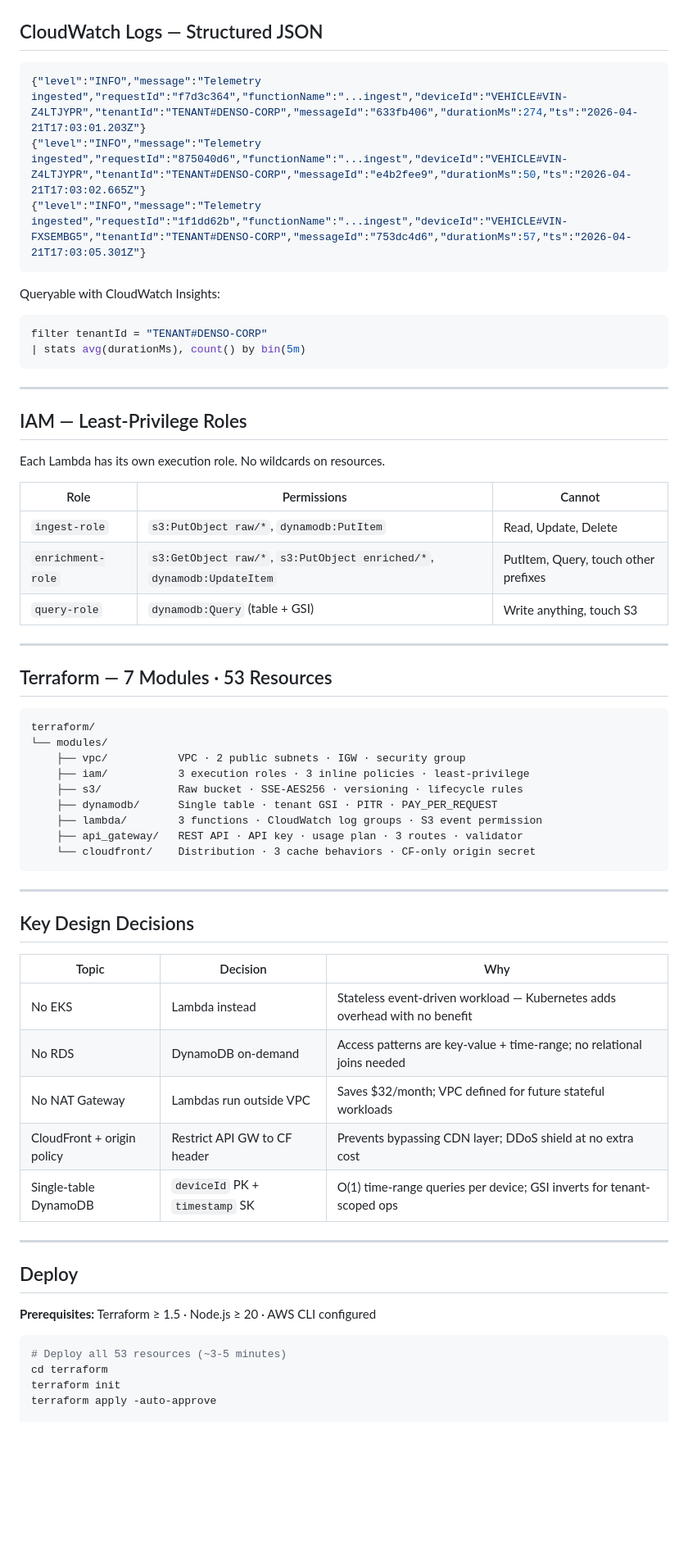
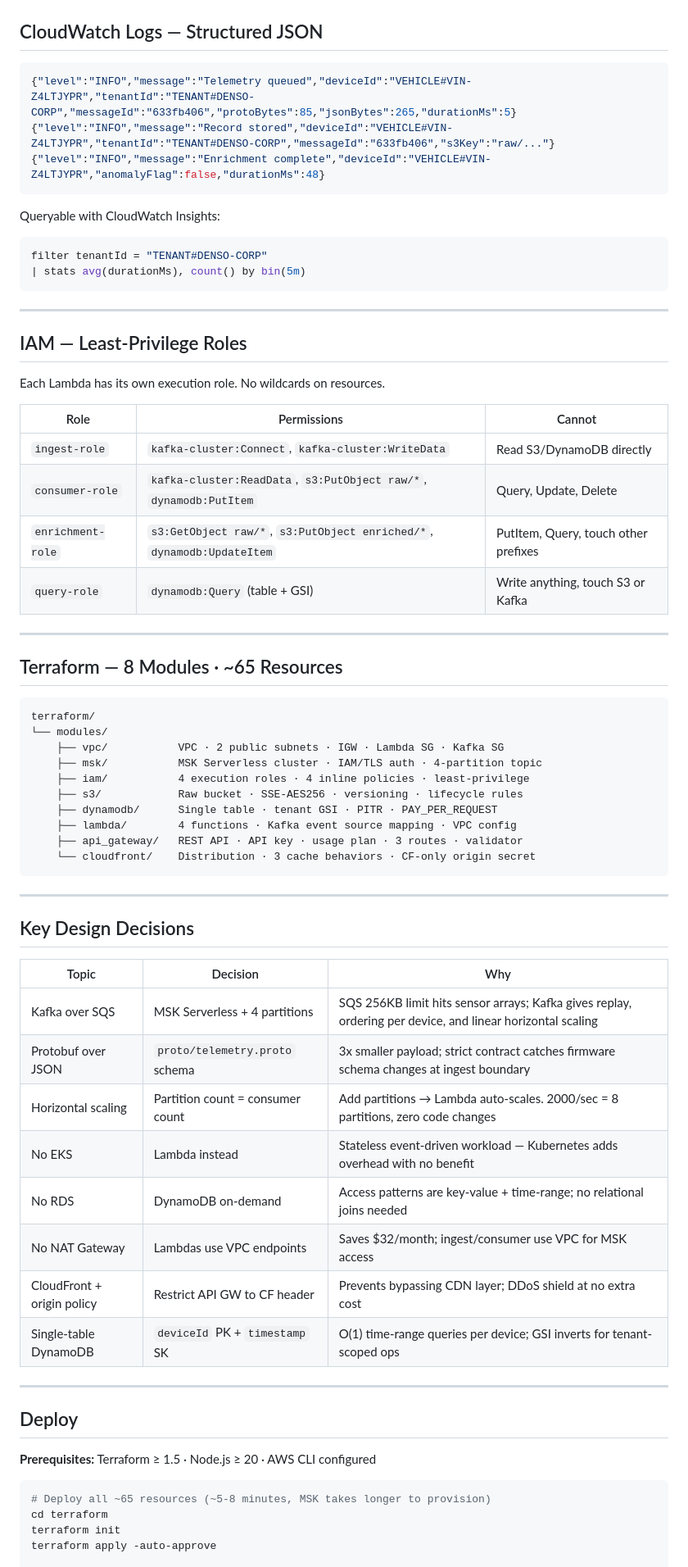
Before and after one commit to fchchen/denso-aws-cloud-engineer, a Markdown page: README.md, the part around one of its changes. Shown at 82% size. Drawn GitHub-style; blank space fills up the shorter version.

````diff
--- a/README.md
+++ b/README.md
@@ -134,9 +181,9 @@ Simulation complete. 24/24 accepted (202).
 ## CloudWatch Logs — Structured JSON
 
 ```json
-{"level":"INFO","message":"Telemetry ingested","requestId":"f7d3c364","functionName":"...ingest","deviceId":"VEHICLE#VIN-Z4LTJYPR","tenantId":"TENANT#DENSO-CORP","messageId":"633fb406","durationMs":274,"ts":"2026-04-21T17:03:01.203Z"}
-{"level":"INFO","message":"Telemetry ingested","requestId":"875040d6","functionName":"...ingest","deviceId":"VEHICLE#VIN-Z4LTJYPR","tenantId":"TENANT#DENSO-CORP","messageId":"e4b2fee9","durationMs":50,"ts":"2026-04-21T17:03:02.665Z"}
-{"level":"INFO","message":"Telemetry ingested","requestId":"1f1dd62b","functionName":"...ingest","deviceId":"VEHICLE#VIN-FXSEMBG5","tenantId":"TENANT#DENSO-CORP","messageId":"753dc4d6","durationMs":57,"ts":"2026-04-21T17:03:05.301Z"}
+{"level":"INFO","message":"Telemetry queued","deviceId":"VEHICLE#VIN-Z4LTJYPR","tenantId":"TENANT#DENSO-CORP","messageId":"633fb406","protoBytes":85,"jsonBytes":265,"durationMs":5}
+{"level":"INFO","message":"Record stored","deviceId":"VEHICLE#VIN-Z4LTJYPR","tenantId":"TENANT#DENSO-CORP","messageId":"633fb406","s3Key":"raw/..."}
+{"level":"INFO","message":"Enrichment complete","deviceId":"VEHICLE#VIN-Z4LTJYPR","anomalyFlag":false,"durationMs":48}
 ```
 
 Queryable with CloudWatch Insights:
@@ -153,22 +200,24 @@ Each Lambda has its own execution role. No wildcards on resources.
 
 | Role | Permissions | Cannot |
 |---|---|---|
-| `ingest-role` | `s3:PutObject raw/*`, `dynamodb:PutItem` | Read, Update, Delete |
+| `ingest-role` | `kafka-cluster:Connect`, `kafka-cluster:WriteData` | Read S3/DynamoDB directly |
+| `consumer-role` | `kafka-cluster:ReadData`, `s3:PutObject raw/*`, `dynamodb:PutItem` | Query, Update, Delete |
 | `enrichment-role` | `s3:GetObject raw/*`, `s3:PutObject enriched/*`, `dynamodb:UpdateItem` | PutItem, Query, touch other prefixes |
-| `query-role` | `dynamodb:Query` (table + GSI) | Write anything, touch S3 |
+| `query-role` | `dynamodb:Query` (table + GSI) | Write anything, touch S3 or Kafka |
 
 ---
 
-## Terraform — 7 Modules · 53 Resources
+## Terraform — 8 Modules · ~65 Resources
 
 ```
 terraform/
 └── modules/
-    ├── vpc/           VPC · 2 public subnets · IGW · security group
-    ├── iam/           3 execution roles · 3 inline policies · least-privilege
+    ├── vpc/           VPC · 2 public subnets · IGW · Lambda SG · Kafka SG
+    ├── msk/           MSK Serverless cluster · IAM/TLS auth · 4-partition topic
+    ├── iam/           4 execution roles · 4 inline policies · least-privilege
     ├── s3/            Raw bucket · SSE-AES256 · versioning · lifecycle rules
     ├── dynamodb/      Single table · tenant GSI · PITR · PAY_PER_REQUEST
-    ├── lambda/        3 functions · CloudWatch log groups · S3 event permission
+    ├── lambda/        4 functions · Kafka event source mapping · VPC config
     ├── api_gateway/   REST API · API key · usage plan · 3 routes · validator
     └── cloudfront/    Distribution · 3 cache behaviors · CF-only origin secret
 ```
@@ -179,9 +228,12 @@ terraform/
 
 | Topic | Decision | Why |
 |---|---|---|
+| Kafka over SQS | MSK Serverless + 4 partitions | SQS 256KB limit hits sensor arrays; Kafka gives replay, ordering per device, and linear horizontal scaling |
+| Protobuf over JSON | `proto/telemetry.proto` schema | 3x smaller payload; strict contract catches firmware schema changes at ingest boundary |
+| Horizontal scaling | Partition count = consumer count | Add partitions → Lambda auto-scales. 2000/sec = 8 partitions, zero code changes |
 | No EKS | Lambda instead | Stateless event-driven workload — Kubernetes adds overhead with no benefit |
 | No RDS | DynamoDB on-demand | Access patterns are key-value + time-range; no relational joins needed |
-| No NAT Gateway | Lambdas run outside VPC | Saves $32/month; VPC defined for future stateful workloads |
+| No NAT Gateway | Lambdas use VPC endpoints | Saves $32/month; ingest/consumer use VPC for MSK access |
 | CloudFront + origin policy | Restrict API GW to CF header | Prevents bypassing CDN layer; DDoS shield at no extra cost |
 | Single-table DynamoDB | `deviceId` PK + `timestamp` SK | O(1) time-range queries per device; GSI inverts for tenant-scoped ops |
 
@@ -192,7 +244,7 @@ terraform/
 **Prerequisites:** Terraform ≥ 1.5 · Node.js ≥ 20 · AWS CLI configured
 
 ```bash
-# Deploy all 53 resources (~3-5 minutes)
+# Deploy all ~65 resources (~5-8 minutes, MSK takes longer to provision)
 cd terraform
 terraform init
 terraform apply -auto-approve
````
Also changed, not shown: other parts of README.md (+106 -53 lines).
